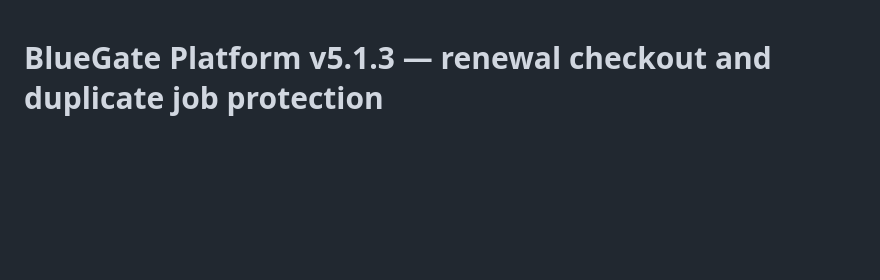
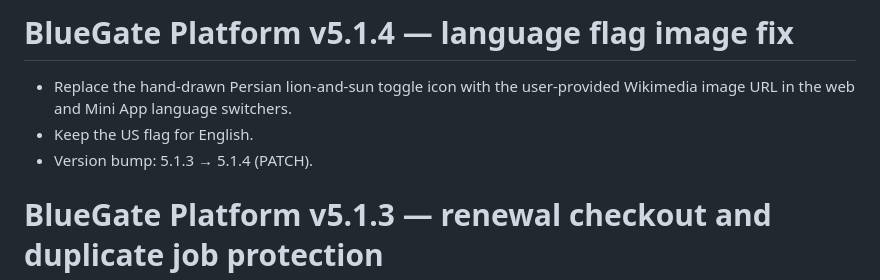
Before and after one commit to paliparsa/BlueGate-Platform, a Markdown page: CHANGELOG.md, the part around the change. Drawn GitHub-style; blank space fills up the shorter version.

Commit message:
Document Persian language flag image fix in 5.1.4

```diff
--- a/CHANGELOG.md
+++ b/CHANGELOG.md
@@ -1,3 +1,9 @@
+# BlueGate Platform v5.1.4 — language flag image fix
+
+- Replace the hand-drawn Persian lion-and-sun toggle icon with the user-provided Wikimedia image URL in the web and Mini App language switchers.
+- Keep the US flag for English.
+- Version bump: 5.1.3 → 5.1.4 (PATCH).
+
 # BlueGate Platform v5.1.3 — renewal checkout and duplicate job protection
 
 - Reuse the same active renewal order when a customer taps renew repeatedly; return them to the existing checkout instead of creating a second order.
```
